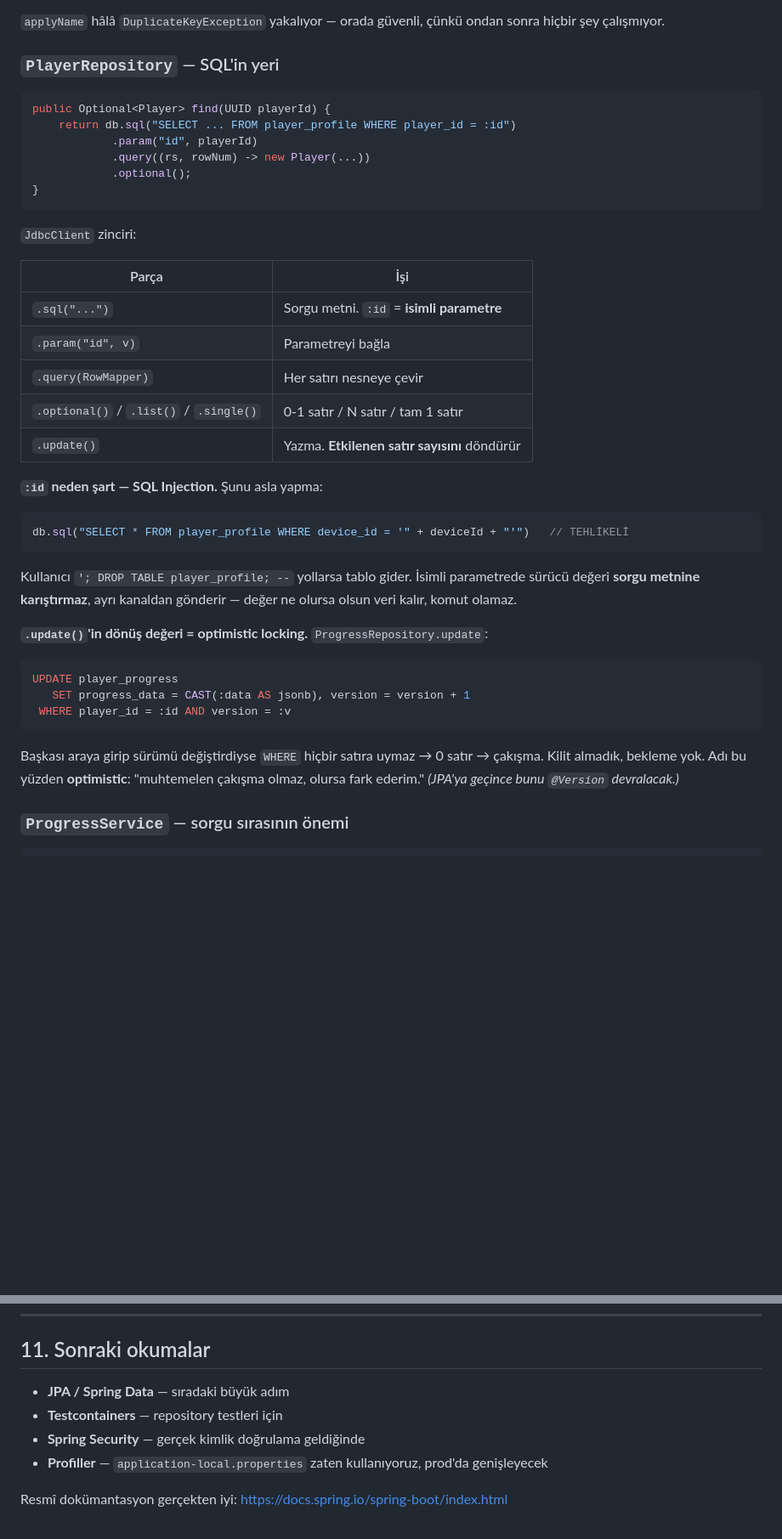
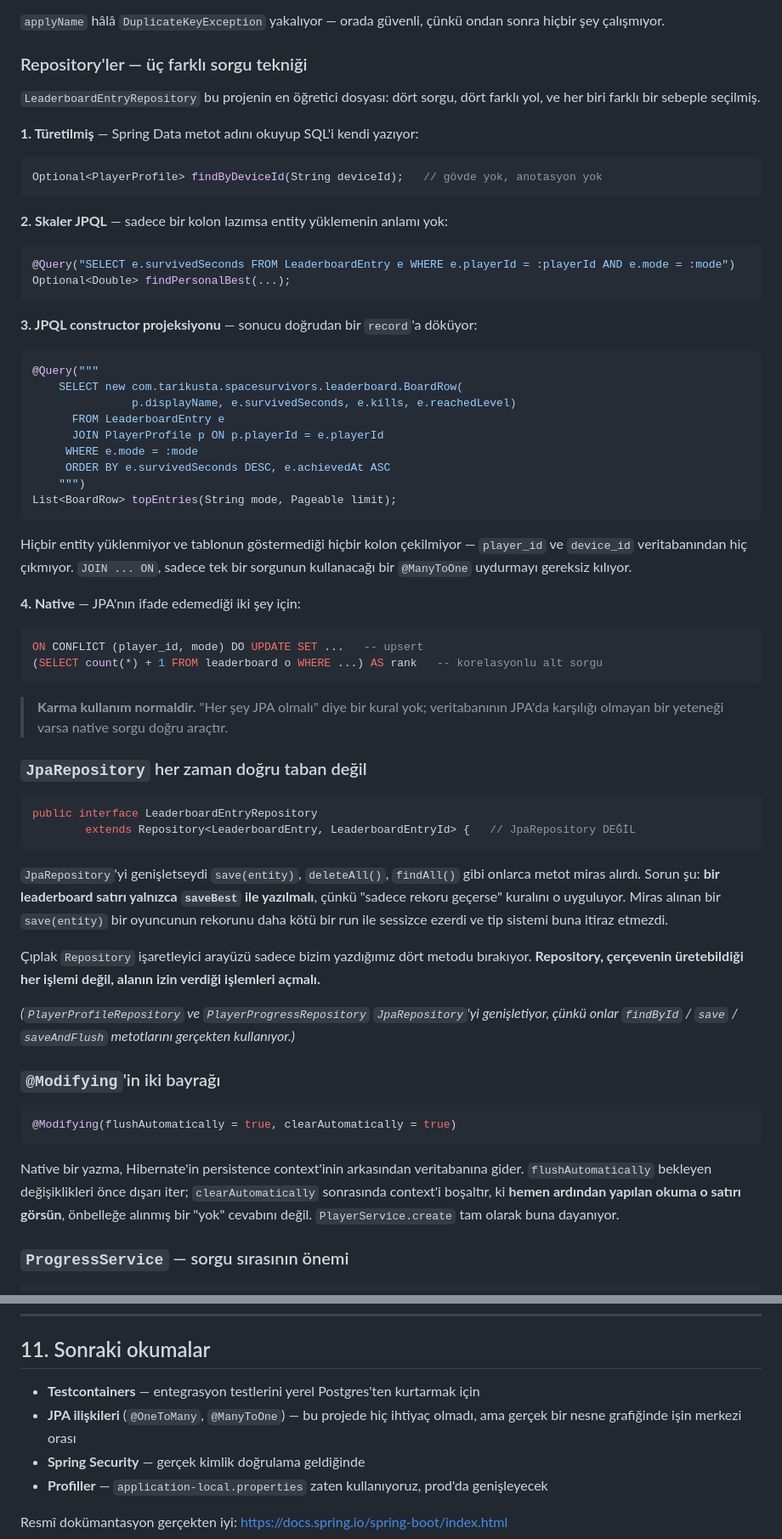
Before and after one commit to TarikUstaa/SpaceSurvivors-backend, a Markdown page: docs/ogrenme-rehberi.md, 2 parts joined by grey strips. Shown at 85% size. Rendered like a GitHub page; blank space fills up the shorter version.

````diff
--- a/docs/ogrenme-rehberi.md
+++ b/docs/ogrenme-rehberi.md
@@ -451,48 +507,78 @@ ve **satır döndürmeyerek** haber veriyor.
 `applyName` hâlâ `DuplicateKeyException` yakalıyor — orada güvenli, çünkü ondan sonra
 hiçbir şey çalışmıyor.
 
-### `PlayerRepository` — SQL'in yeri
+### Repository'ler — üç farklı sorgu tekniği
+
+`LeaderboardEntryRepository` bu projenin en öğretici dosyası: dört sorgu, dört farklı yol,
+ve her biri farklı bir sebeple seçilmiş.
+
+**1. Türetilmiş** — Spring Data metot adını okuyup SQL'i kendi yazıyor:
+```java
+Optional<PlayerProfile> findByDeviceId(String deviceId);   // gövde yok, anotasyon yok
+```
+
+**2. Skaler JPQL** — sadece bir kolon lazımsa entity yüklemenin anlamı yok:
+```java
+@Query("SELECT e.survivedSeconds FROM LeaderboardEntry e WHERE e.playerId = :playerId AND e.mode = :mode")
+Optional<Double> findPersonalBest(...);
+```
+
+**3. JPQL constructor projeksiyonu** — sonucu doğrudan bir `record`'a döküyor:
+```java
+@Query("""
+    SELECT new com.tarikusta.spacesurvivors.leaderboard.BoardRow(
+               p.displayName, e.survivedSeconds, e.kills, e.reachedLevel)
+      FROM LeaderboardEntry e
+      JOIN PlayerProfile p ON p.playerId = e.playerId
+     WHERE e.mode = :mode
+     ORDER BY e.survivedSeconds DESC, e.achievedAt ASC
+    """)
+List<BoardRow> topEntries(String mode, Pageable limit);
+```
+Hiçbir entity yüklenmiyor ve tablonun göstermediği hiçbir kolon çekilmiyor — `player_id`
+ve `device_id` veritabanından hiç çıkmıyor. `JOIN ... ON`, sadece tek bir sorgunun
+kullanacağı bir `@ManyToOne` uydurmayı gereksiz kılıyor.
+
+**4. Native** — JPA'nın ifade edemediği iki şey için:
+```sql
+ON CONFLICT (player_id, mode) DO UPDATE SET ...   -- upsert
+(SELECT count(*) + 1 FROM leaderboard o WHERE ...) AS rank   -- korelasyonlu alt sorgu
+```
+
+> **Karma kullanım normaldir.** "Her şey JPA olmalı" diye bir kural yok; veritabanının
+> JPA'da karşılığı olmayan bir yeteneği varsa native sorgu doğru araçtır.
+
+### `JpaRepository` her zaman doğru taban değil
 
 ```java
-public Optional<Player> find(UUID playerId) {
-    return db.sql("SELECT ... FROM player_profile WHERE player_id = :id")
-            .param("id", playerId)
-            .query((rs, rowNum) -> new Player(...))
-            .optional();
-}
+public interface LeaderboardEntryRepository
+        extends Repository<LeaderboardEntry, LeaderboardEntryId> {   // JpaRepository DEĞİL
 ```
 
-`JdbcClient` zinciri:
+`JpaRepository`'yi genişletseydi `save(entity)`, `deleteAll()`, `findAll()` gibi onlarca
+metot miras alırdı. Sorun şu: **bir leaderboard satırı yalnızca `saveBest` ile
+yazılmalı**, çünkü "sadece rekoru geçerse" kuralını o uyguluyor. Miras alınan bir
+`save(entity)` bir oyuncunun rekorunu daha kötü bir run ile sessizce ezerdi ve tip sistemi
+buna itiraz etmezdi.
 
-| Parça | İşi |
-|---|---|
-| `.sql("...")` | Sorgu metni. `:id` = **isimli parametre** |
-| `.param("id", v)` | Parametreyi bağla |
-| `.query(RowMapper)` | Her satırı nesneye çevir |
-| `.optional()` / `.list()` / `.single()` | 0-1 satır / N satır / tam 1 satır |
-| `.update()` | Yazma. **Etkilenen satır sayısını** döndürür |
+Çıplak `Repository` işaretleyici arayüzü sadece bizim yazdığımız dört metodu bırakıyor.
+**Repository, çerçevenin üretebildiği her işlemi değil, alanın izin verdiği işlemleri
+açmalı.**
 
-**`:id` neden şart — SQL Injection.** Şunu asla yapma:
+*(`PlayerProfileRepository` ve `PlayerProgressRepository` `JpaRepository`'yi genişletiyor,
+çünkü onlar `findById` / `save` / `saveAndFlush` metotlarını gerçekten kullanıyor.)*
+
+### `@Modifying`'in iki bayrağı
 
 ```java
-db.sql("SELECT * FROM player_profile WHERE device_id = '" + deviceId + "'")   // TEHLİKELİ
+@Modifying(flushAutomatically = true, clearAutomatically = true)
 ```
 
-Kullanıcı `'; DROP TABLE player_profile; --` yollarsa tablo gider. İsimli parametrede
-sürücü değeri **sorgu metnine karıştırmaz**, ayrı kanaldan gönderir — değer ne olursa
-olsun veri kalır, komut olamaz.
+Native bir yazma, Hibernate'in persistence context'inin arkasından veritabanına gider.
+`flushAutomatically` bekleyen değişiklikleri önce dışarı iter; `clearAutomatically`
+sonrasında context'i boşaltır, ki **hemen ardından yapılan okuma o satırı görsün**, önbelleğe
+alınmış bir "yok" cevabını değil. `PlayerService.create` tam olarak buna dayanıyor.
 
-**`.update()`'in dönüş değeri = optimistic locking.** `ProgressRepository.update`:
-
-```sql
-UPDATE player_progress
-   SET progress_data = CAST(:data AS jsonb), version = version + 1
- WHERE player_id = :id AND version = :v
-```
-
-Başkası araya girip sürümü değiştirdiyse `WHERE` hiçbir satıra uymaz → 0 satır → çakışma.
-Kilit almadık, bekleme yok. Adı bu yüzden **optimistic**: "muhtemelen çakışma olmaz,
-olursa fark ederim." *(JPA'ya geçince bunu `@Version` devralacak.)*
 
 ### `ProgressService` — sorgu sırasının önemi
 
@@ -655,8 +754,9 @@ Arayüz, **gerçekten birden fazla implementasyon olduğunda** açılır: Unity
 
 ## 11. Sonraki okumalar
 
-- **JPA / Spring Data** — sıradaki büyük adım
-- **Testcontainers** — repository testleri için
+- **Testcontainers** — entegrasyon testlerini yerel Postgres'ten kurtarmak için
+- **JPA ilişkileri** (`@OneToMany`, `@ManyToOne`) — bu projede hiç ihtiyaç olmadı, ama
+  gerçek bir nesne grafiğinde işin merkezi orası
 - **Spring Security** — gerçek kimlik doğrulama geldiğinde
 - **Profiller** — `application-local.properties` zaten kullanıyoruz, prod'da genişleyecek
 
````
Also changed, not shown: other parts of docs/ogrenme-rehberi.md (+147 -78 lines).
